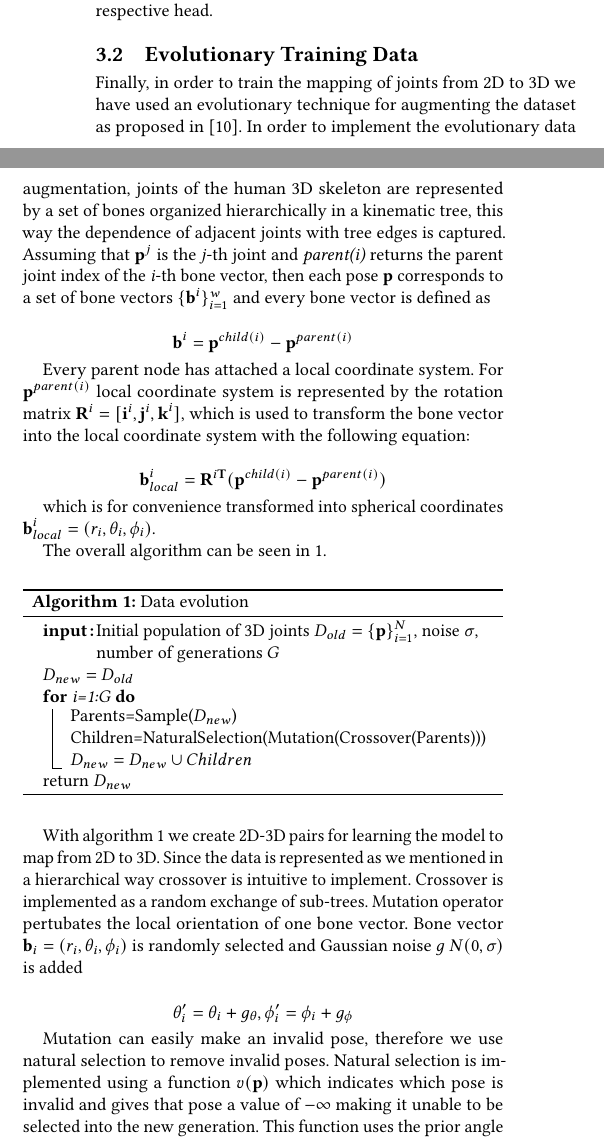
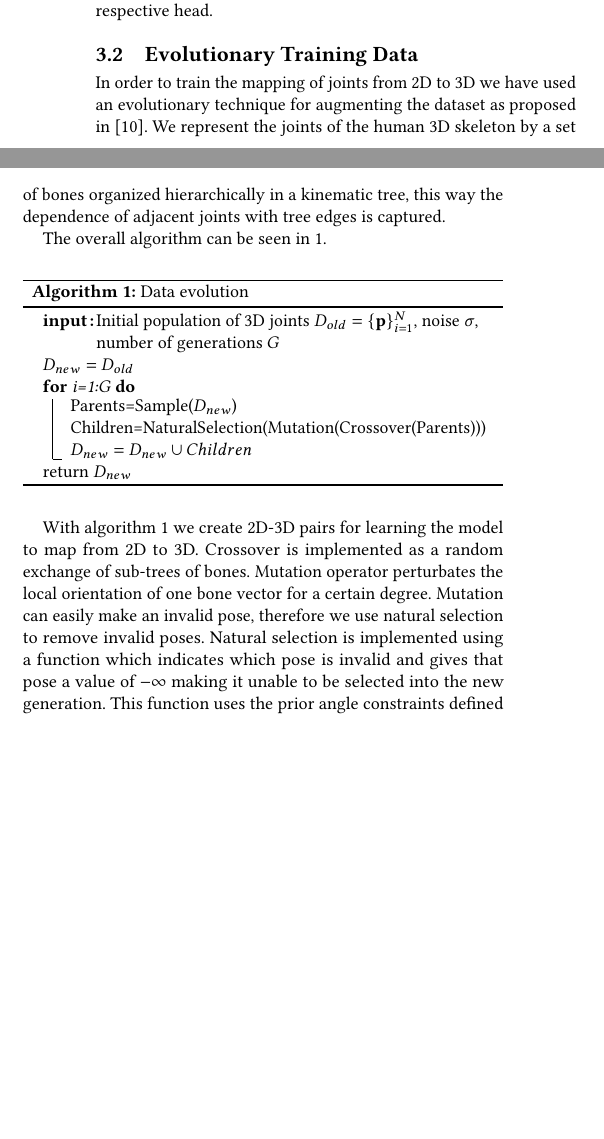
Before and after one commit to FatjonZOGAJ/human-pose-estimation, a LaTeX paper (report/mp-report.tex, which reads report/mp-report-body.tex): two parts of the columns of page 2 of 4, joined at a grey line, cut so that both start at the same text, the shorter picture padded with empty space. Compiled offline with pdfLaTeX.

Commit message:
remove evolution parts

```diff
--- a/report/mp-report-body.tex
+++ b/report/mp-report-body.tex
@@ -123,9 +123,7 @@ On top of that we differentiate between the case of freezing the backbone model
 freezing its last layer and respective head.
 
 \subsection{Evolutionary Training Data}
-Finally, in order to train the mapping of joints from 2D to 3D we have used an evolutionary technique for augmenting the dataset as proposed in ~\cite{Li_2020_CVPR}. In order to implement the evolutionary data augmentation, joints of the human 3D skeleton are represented by a set of bones organized hierarchically in a kinematic tree, this way the dependence of adjacent joints with tree edges is captured. Assuming that $\textbf{p}^j$ is the \emph{j}-th joint and \emph{parent(i)} returns the parent joint index of the \emph{i}-th bone vector, then each pose \textbf{p} corresponds to a set of bone vectors $\{\textbf{b}^i\}_{i=1} ^{w}$ and every bone vector is defined as
-
-$$\textbf{b}^i = \textbf{p}^{child(i)} - \textbf{p}^{parent(i)}$$
+In order to train the mapping of joints from 2D to 3D we have used an evolutionary technique for augmenting the dataset as proposed in ~\cite{Li_2020_CVPR}. We represent the joints of the human 3D skeleton by a set of bones organized hierarchically in a kinematic tree, this way the dependence of adjacent joints with tree edges is captured.
 
 %\begin{figure}
 %    \includegraphics[height=4cm, width=7cm]{skeleton.png}
@@ -133,11 +131,11 @@ $$\textbf{b}^i = \textbf{p}^{child(i)} - \textbf{p}^{parent(i)}$$
 %    \label{skeleton}
 %\end{figure}
 
-Every parent node has attached a local coordinate system. For $\textbf{p}^{parent(i)}$ local coordinate system is represented by the rotation matrix $\textbf{R}^i = [\textbf{i}^i, \textbf{j}^i, \textbf{k}^i]$, which is used to transform the bone vector into the local coordinate system with the following equation:
+%Every parent node has attached a local coordinate system. For $\textbf{p}^{parent(i)}$ local coordinate system is represented by the rotation matrix $\textbf{R}^i = [\textbf{i}^i, \textbf{j}^i, \textbf{k}^i]$, which is used to transform the bone vector into the local coordinate system with the following equation:
 
-$$\textbf{b}_{local} ^{i} = \textbf{R}^{i\textbf{T}}(\textbf{p}^{child(i)}-\textbf{p}^{parent(i)})$$
+%$$\textbf{b}_{local} ^{i} = \textbf{R}^{i\textbf{T}}(\textbf{p}^{child(i)}-\textbf{p}^{parent(i)})$$
 
-which is for convenience transformed into spherical coordinates $\textbf{b}_{local}^i = (r_i, \theta _i, \phi _i)$.
+%which is for convenience transformed into spherical coordinates $\textbf{b}_{local}^i = (r_i, \theta _i, \phi _i)$.
 
 The overall algorithm can be seen in ~\ref{alg1}.
 
@@ -159,11 +157,7 @@ The overall algorithm can be seen in ~\ref{alg1}.
     \label{alg1}
 \end{algorithm}
 
-With algorithm ~\ref{alg1} we create 2D-3D pairs for learning the model to map from 2D to 3D. Since the data is represented as we mentioned in a hierarchical way crossover is intuitive to implement. Crossover is implemented as a random exchange of sub-trees. Mutation operator pertubates the local orientation of one bone vector. Bone vector $\textbf{b}_i = (r_i, \theta _i, \phi _i)$ is randomly selected and Gaussian noise $g ~ N(0, \sigma)$ is added
-
-$$\theta _i ' = \theta _i + g_{\theta}, \phi _i ' = \phi _i + g_{\phi}$$
-
-Mutation can easily make an invalid pose, therefore we use natural selection to remove invalid poses. Natural selection is implemented using a function $v(\textbf{p})$ which indicates which pose is invalid and gives that pose a value of $-\infty$ making it unable to be selected into the new generation. This function uses the prior angle constraints defined from ~\cite{Akhter_2015_CVPR}.
+With algorithm ~\ref{alg1} we create 2D-3D pairs for learning the model to map from 2D to 3D. Crossover is implemented as a random exchange of sub-trees of bones. Mutation operator perturbates the local orientation of one bone vector for a certain degree. Mutation can easily make an invalid pose, therefore we use natural selection to remove invalid poses. Natural selection is implemented using a function which indicates which pose is invalid and gives that pose a value of $-\infty$ making it unable to be selected into the new generation. This function uses the prior angle constraints defined from ~\cite{Akhter_2015_CVPR}.
 Both mutation and crossover can be seen in Fig. ~\ref{evolved}
 
 \begin{figure}
```
